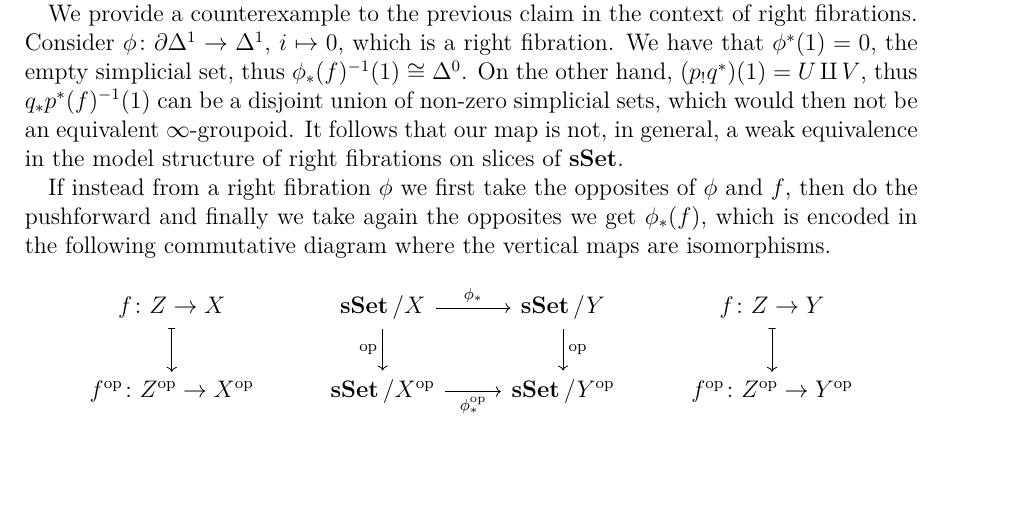
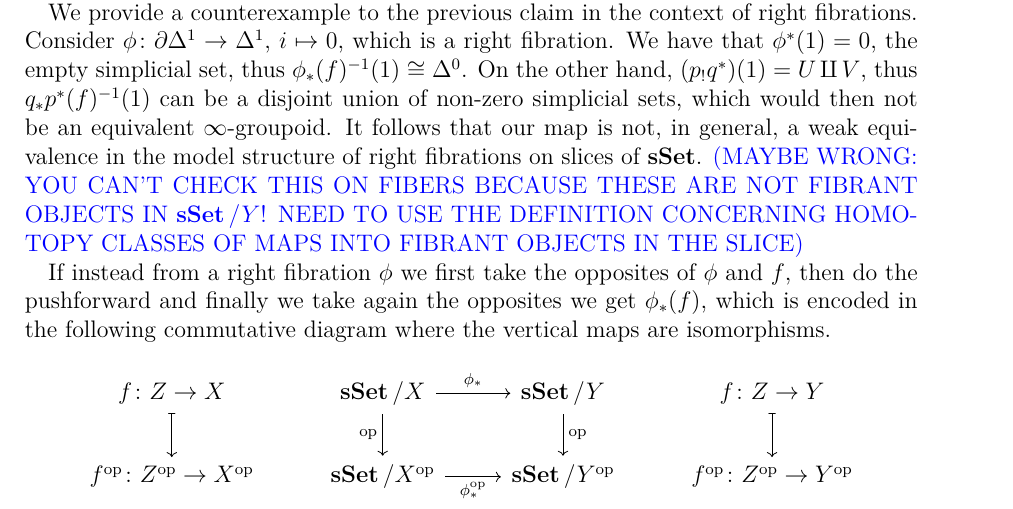
Before and after one commit to waifod/master_thesis, a LaTeX thesis (thesis.tex): part of page 22 of 23, cut so that both start at the same text, the shorter picture padded with empty space. Compiled offline with pdfLaTeX.

Commit message:
maybe an eq after all

```diff
--- a/thesis.tex
+++ b/thesis.tex
@@ -1490,7 +1490,10 @@ $\phi_*(f)^{-1}(1)\cong\Delta^0$. On the other hand, $(p_!q^*)(1)=U\amalg V$,
 thus $q_*p^*(f)^{-1}(1)$ can be a disjoint union of non-zero simplicial sets,
 which would then not be an equivalent $\infty$-groupoid. It follows that our map
 is not, in general, a weak equivalence in the model structure of right
-fibrations on slices of $\sSet$.
+fibrations on slices of $\sSet$. \wfd{(MAYBE WRONG: YOU CAN'T CHECK THIS ON
+FIBERS BECAUSE THESE ARE NOT FIBRANT OBJECTS IN $\sSet/Y$! NEED TO USE THE
+DEFINITION CONCERNING HOMOTOPY CLASSES OF MAPS INTO FIBRANT OBJECTS IN THE
+SLICE)}
 
 If instead from a right fibration $\phi$ we first take the opposites of $\phi$
 and $f$, then do the pushforward and finally we take again the opposites we get
```
Also changed, not shown: thesis.pdf.
